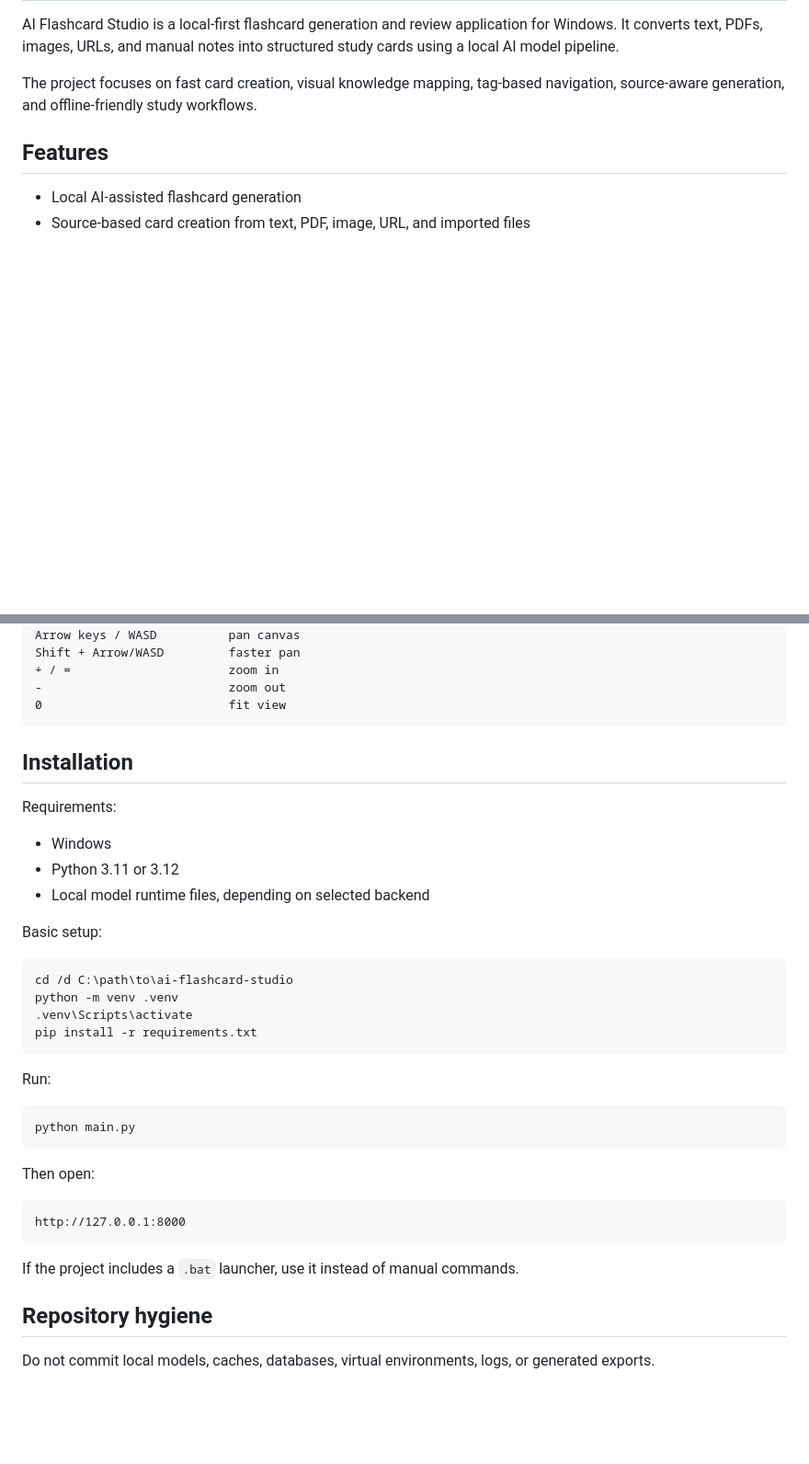
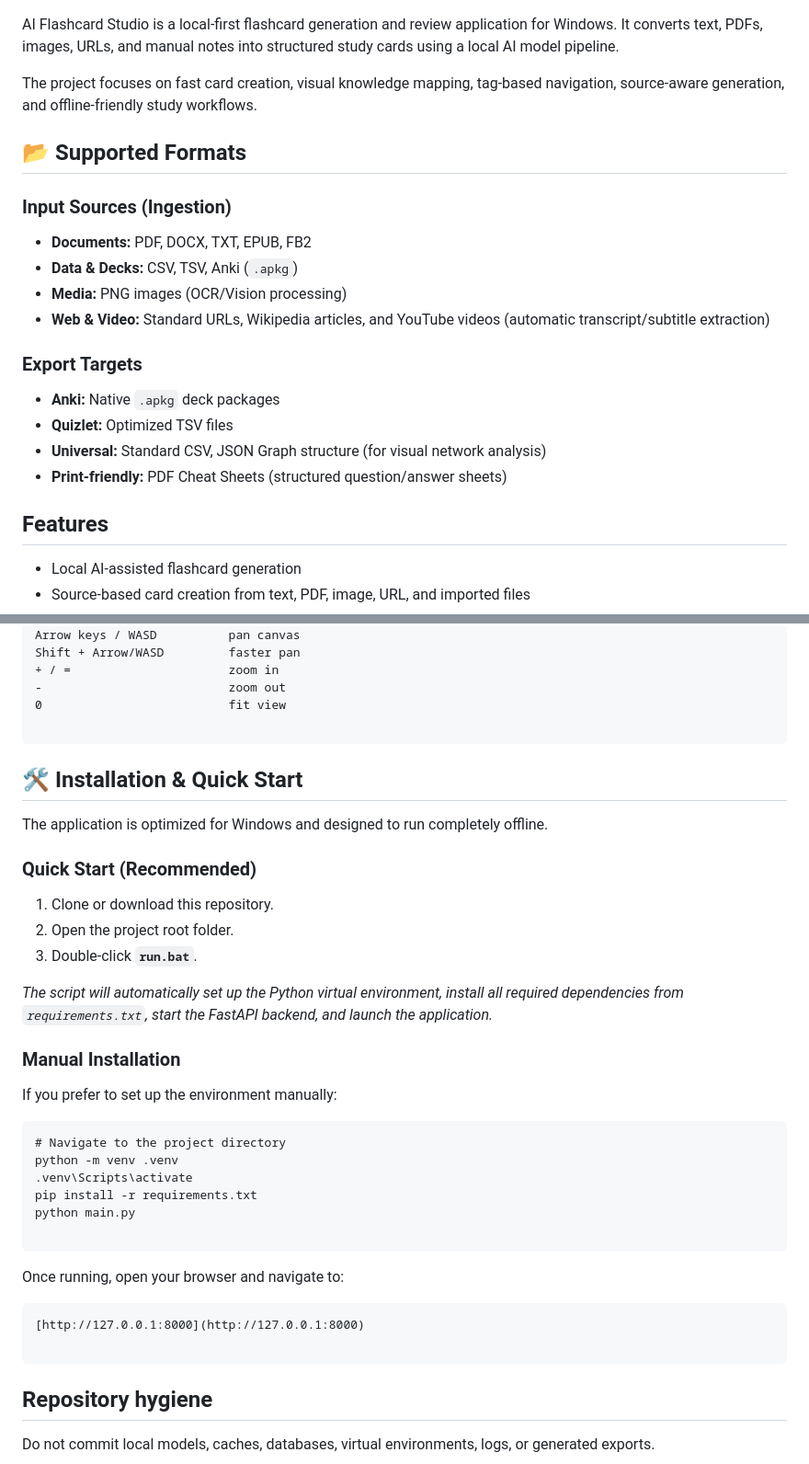
Before and after one commit to GreenPerfectAlt/ai-flashcard-studio, a Markdown page: README.md, 2 parts joined by grey strips. Shown at 92% size. Rendered like a GitHub page; blank space fills up the shorter version.

````diff
--- a/README.md
+++ b/README.md
@@ -3,6 +6,20 @@
 AI Flashcard Studio is a local-first flashcard generation and review application for Windows. It converts text, PDFs, images, URLs, and manual notes into structured study cards using a local AI model pipeline.
 
 The project focuses on fast card creation, visual knowledge mapping, tag-based navigation, source-aware generation, and offline-friendly study workflows.
+
+## 📂 Supported Formats
+
+### Input Sources (Ingestion)
+- **Documents:** PDF, DOCX, TXT, EPUB, FB2
+- **Data & Decks:** CSV, TSV, Anki (`.apkg`)
+- **Media:** PNG images (OCR/Vision processing)
+- **Web & Video:** Standard URLs, Wikipedia articles, and YouTube videos (automatic transcript/subtitle extraction)
+
+### Export Targets
+- **Anki:** Native `.apkg` deck packages
+- **Quizlet:** Optimized TSV files
+- **Universal:** Standard CSV, JSON Graph structure (for visual network analysis)
+- **Print-friendly:** PDF Cheat Sheets (structured question/answer sheets)
 
 ## Features
 
@@ -91,38 +116,40 @@ Shift + Arrow/WASD         faster pan
 + / =                      zoom in
 -                          zoom out
 0                          fit view
+
 ```
 
-## Installation
+## 🛠️ Installation & Quick Start
 
-Requirements:
+The application is optimized for Windows and designed to run completely offline.
 
-- Windows
-- Python 3.11 or 3.12
-- Local model runtime files, depending on selected backend
+### Quick Start (Recommended)
 
-Basic setup:
+1. Clone or download this repository.
+2. Open the project root folder.
+3. Double-click **`run.bat`**.
+
+*The script will automatically set up the Python virtual environment, install all required dependencies from `requirements.txt`, start the FastAPI backend, and launch the application.*
+
+### Manual Installation
+
+If you prefer to set up the environment manually:
 
 ```bat
-cd /d C:\path\to\ai-flashcard-studio
+# Navigate to the project directory
 python -m venv .venv
 .venv\Scripts\activate
 pip install -r requirements.txt
+python main.py
+
 ```
 
-Run:
-
-```bat
-python main.py
-```
-
-Then open:
+Once running, open your browser and navigate to:
 
 ```text
-http://127.0.0.1:8000
+[http://127.0.0.1:8000](http://127.0.0.1:8000)
+
 ```
-
-If the project includes a `.bat` launcher, use it instead of manual commands.
 
 ## Repository hygiene
 
````
Also changed, not shown: other parts of README.md (+31 -23 lines).
